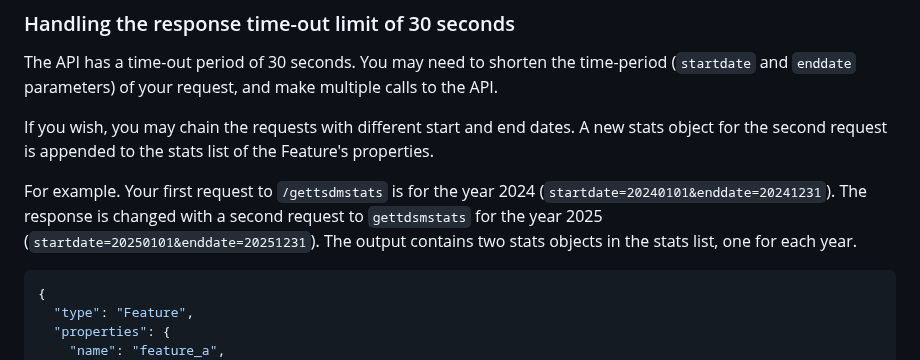
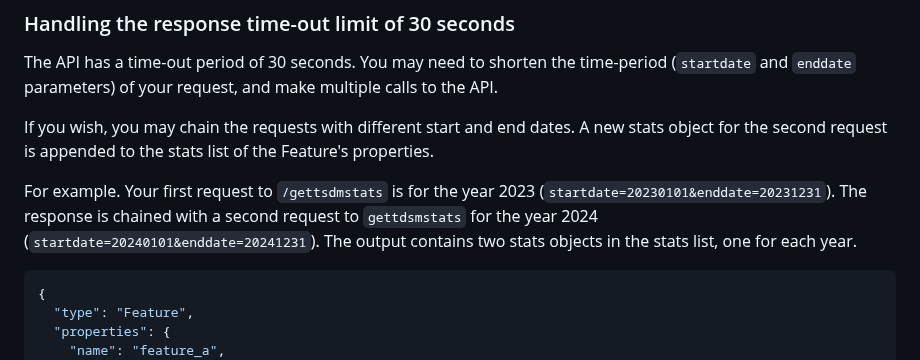
Before and after one commit to cibolabs/api-docs, a Markdown page: afm.md, the part around the change. Drawn GitHub-style.

Commit message:
Make text match example. (#6)

````diff
--- a/afm.md
+++ b/afm.md
@@ -476,10 +476,10 @@ If you wish, you may chain the requests with different start and end dates.
 A new stats object for the second request is appended to the stats
 list of the Feature's properties.
 
-For example. Your first request to `/gettsdmstats` is for the year 2024
-(`startdate=20240101&enddate=20241231`). The response is changed with a
-second request to `gettdsmstats` for the year 2025
-(`startdate=20250101&enddate=20251231`). The output contains two stats objects
+For example. Your first request to `/gettsdmstats` is for the year 2023
+(`startdate=20230101&enddate=20231231`). The response is chained with a
+second request to `gettdsmstats` for the year 2024
+(`startdate=20240101&enddate=20241231`). The output contains two stats objects
 in the stats list, one for each year.
 
 ```json
````
